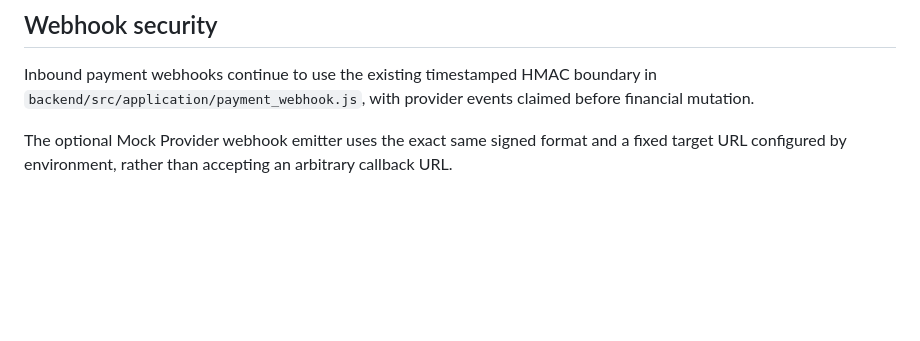
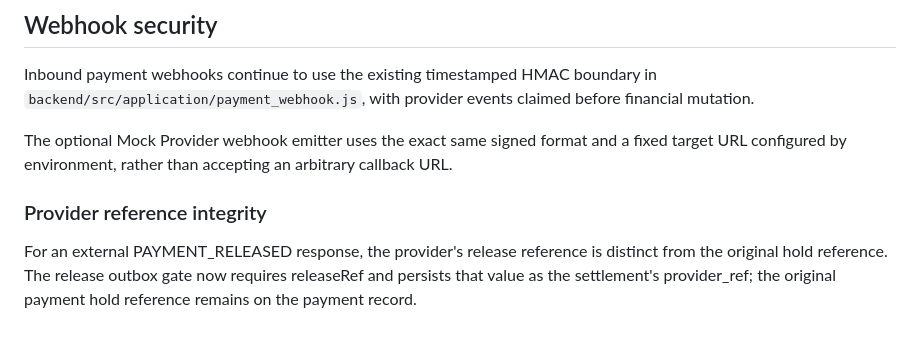
Before and after one commit to amirdavodpour-stack/3, a Markdown page: docs/payment/CERTIFICATION.md, the part around the change. GitHub-like rendering; blank space fills up the shorter version.

Commit message:
docs(payment): record settlement provider-reference invariant

```diff
--- a/docs/payment/CERTIFICATION.md
+++ b/docs/payment/CERTIFICATION.md
@@ -55,3 +55,8 @@ The certification gate checks:
 Inbound payment webhooks continue to use the existing timestamped HMAC boundary in `backend/src/application/payment_webhook.js`, with provider events claimed before financial mutation.
 
 The optional Mock Provider webhook emitter uses the exact same signed format and a fixed target URL configured by environment, rather than accepting an arbitrary callback URL.
+
+
+### Provider reference integrity
+
+For an external PAYMENT_RELEASED response, the provider's release reference is distinct from the original hold reference. The release outbox gate now requires releaseRef and persists that value as the settlement's provider_ref; the original payment hold reference remains on the payment record.
```
